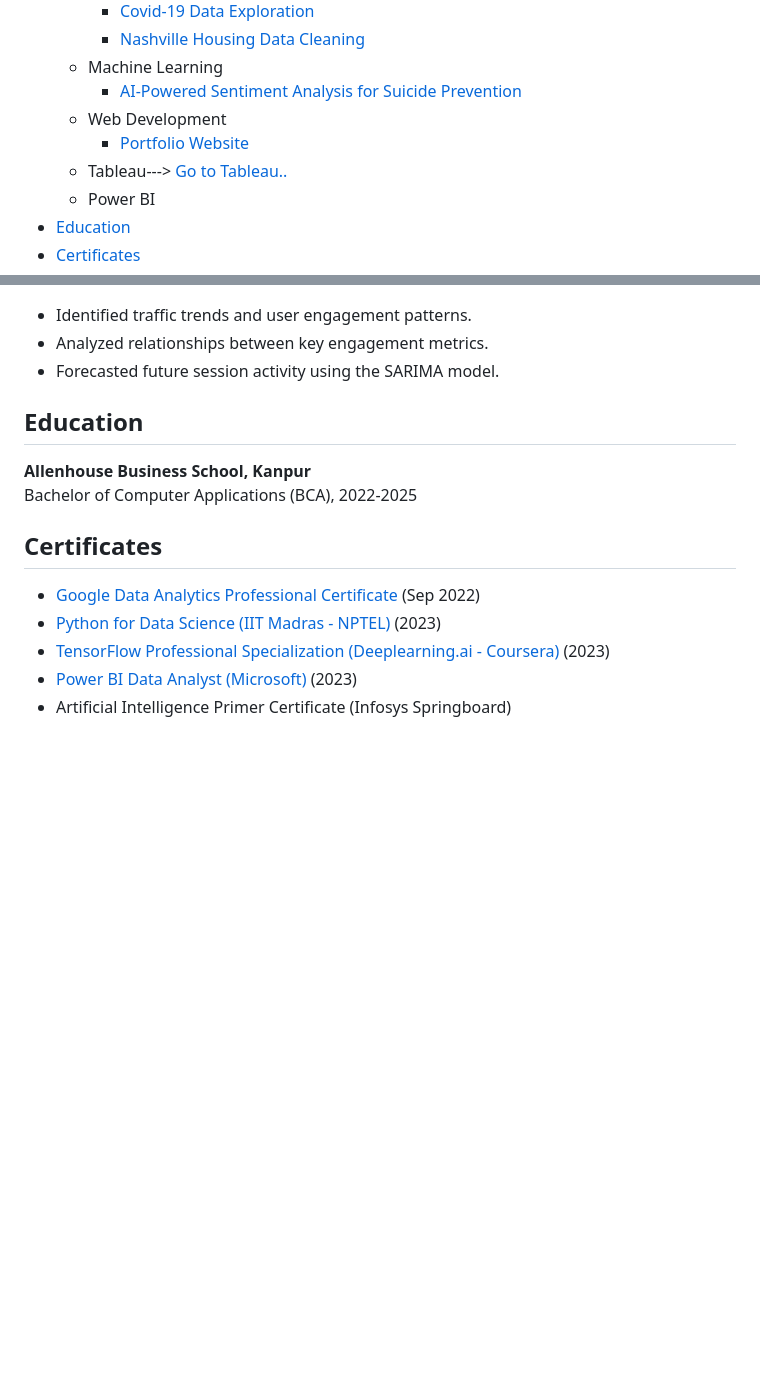
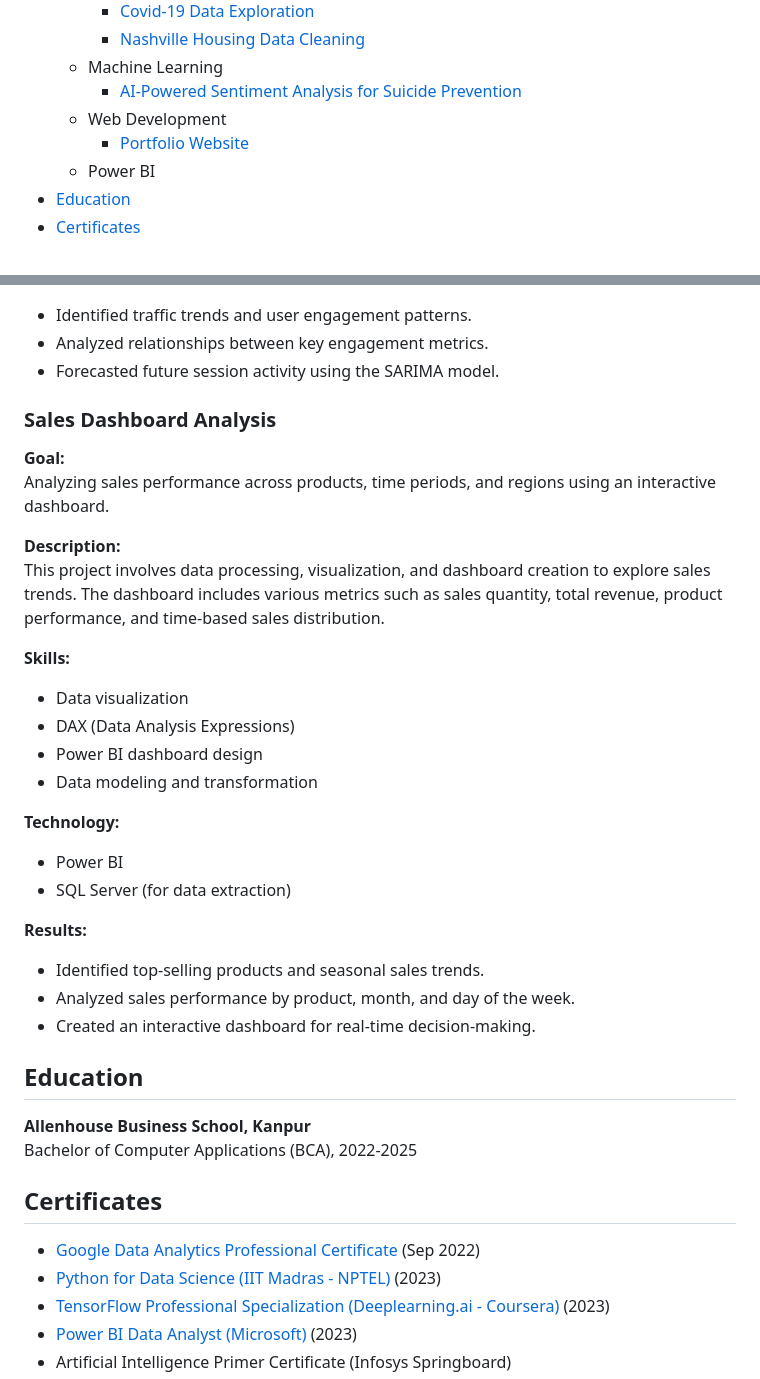
Before and after one commit to rajatgupta3121/My_Portfolio, a Markdown page: README.md, 2 parts joined by grey strips. GitHub-like rendering; blank space fills up the shorter version.

```diff
--- a/README.md
+++ b/README.md
@@ -24,7 +24,6 @@ This repository showcases my skills, projects, and journey in Data Analytics, So
     - [AI-Powered Sentiment Analysis for Suicide Prevention](#ai-powered-sentiment-analysis-for-suicide-prevention)
   - Web Development
     - [Portfolio Website](#portfolio-website)
-  - Tableau---> [Go to Tableau..](https://public.tableau.com/app/profile/rajatgupta)
   - Power BI
 - [Education](#education)
 - [Certificates](#certificates)
@@ -86,6 +85,28 @@ This project involves data preprocessing, time series analysis, and data visuali
 - Analyzed relationships between key engagement metrics.
 - Forecasted future session activity using the SARIMA model.
 
+### Sales Dashboard Analysis
+
+**Goal:**
+Analyzing sales performance across products, time periods, and regions using an interactive dashboard.
+
+**Description:**
+This project involves data processing, visualization, and dashboard creation to explore sales trends. The dashboard includes various metrics such as sales quantity, total revenue, product performance, and time-based sales distribution.
+
+**Skills:**
+- Data visualization
+- DAX (Data Analysis Expressions)
+- Power BI dashboard design
+- Data modeling and transformation
+
+**Technology:**
+- Power BI
+- SQL Server (for data extraction)
+
+**Results:**
+- Identified top-selling products and seasonal sales trends.
+- Analyzed sales performance by product, month, and day of the week.
+- Created an interactive dashboard for real-time decision-making.
 
 
 ## Education
```
